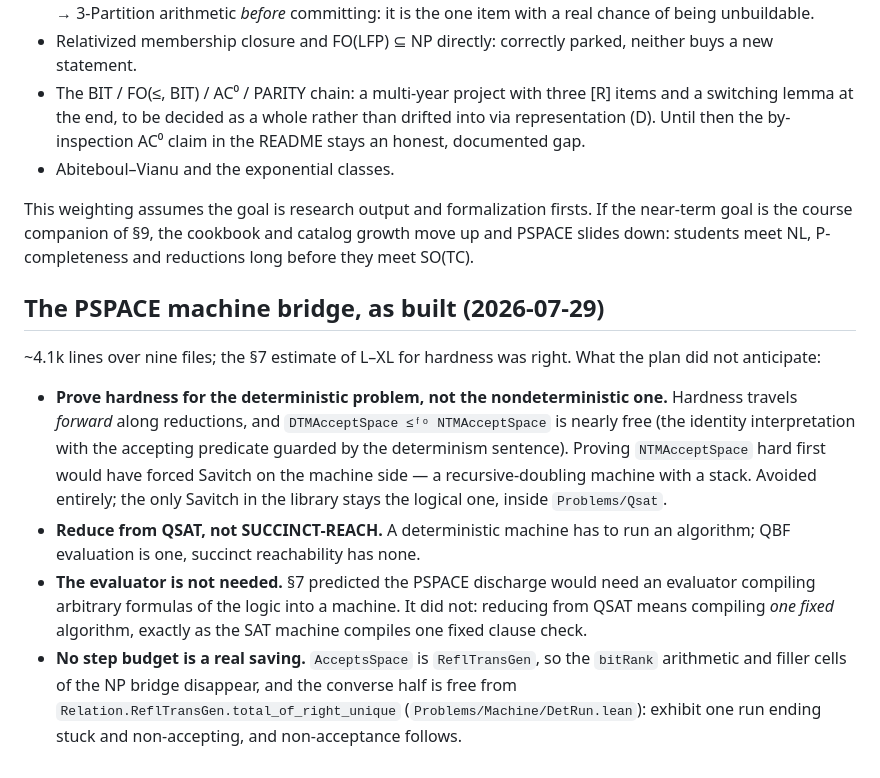
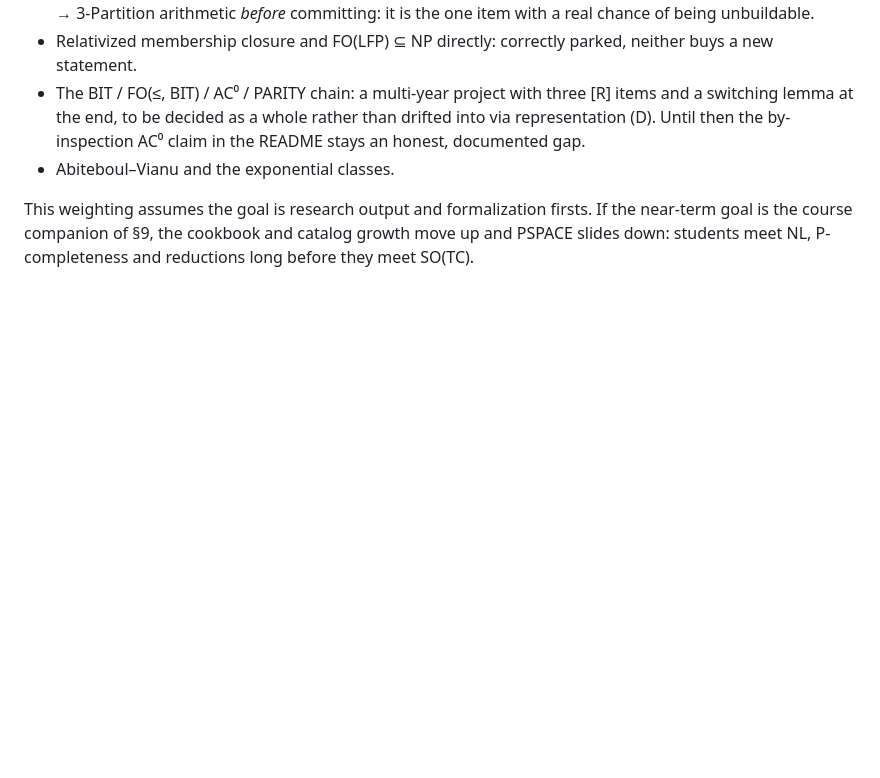
Before and after one commit to PierreSenellart/descriptive-complexity, a Markdown page: ROADMAP.md, the part around the change. GitHub-like rendering; blank space fills up the shorter version.

Commit message:
Drop the PSPACE machine-bridge retrospective: the roadmap records only work not yet done

```diff
--- a/ROADMAP.md
+++ b/ROADMAP.md
@@ -656,29 +656,3 @@ This weighting assumes the goal is research output and formalization firsts. If
 the near-term goal is the course companion of §9, the cookbook and catalog
 growth move up and PSPACE slides down: students meet NL, P-completeness and
 reductions long before they meet SO(TC).
-
-
-## The PSPACE machine bridge, as built (2026-07-29)
-
-~4.1k lines over nine files; the §7 estimate of L–XL for hardness was right.
-What the plan did not anticipate:
-
-* **Prove hardness for the deterministic problem, not the nondeterministic
-  one.** Hardness travels *forward* along reductions, and
-  `DTMAcceptSpace ≤ᶠᵒ NTMAcceptSpace` is nearly free (the identity
-  interpretation with the accepting predicate guarded by the determinism
-  sentence). Proving `NTMAcceptSpace` hard first would have forced Savitch on
-  the machine side — a recursive-doubling machine with a stack. Avoided
-  entirely; the only Savitch in the library stays the logical one, inside
-  `Problems/Qsat`.
-* **Reduce from QSAT, not SUCCINCT-REACH.** A deterministic machine has to run
-  an algorithm; QBF evaluation is one, succinct reachability has none.
-* **The evaluator is not needed.** §7 predicted the PSPACE discharge would need
-  an evaluator compiling arbitrary formulas of the logic into a machine. It did
-  not: reducing from QSAT means compiling *one fixed* algorithm, exactly as the
-  SAT machine compiles one fixed clause check.
-* **No step budget is a real saving.** `AcceptsSpace` is `ReflTransGen`, so the
-  `bitRank` arithmetic and filler cells of the NP bridge disappear, and the
-  converse half is free from `Relation.ReflTransGen.total_of_right_unique`
-  (`Problems/Machine/DetRun.lean`): exhibit one run ending stuck and
-  non-accepting, and non-acceptance follows.
```
